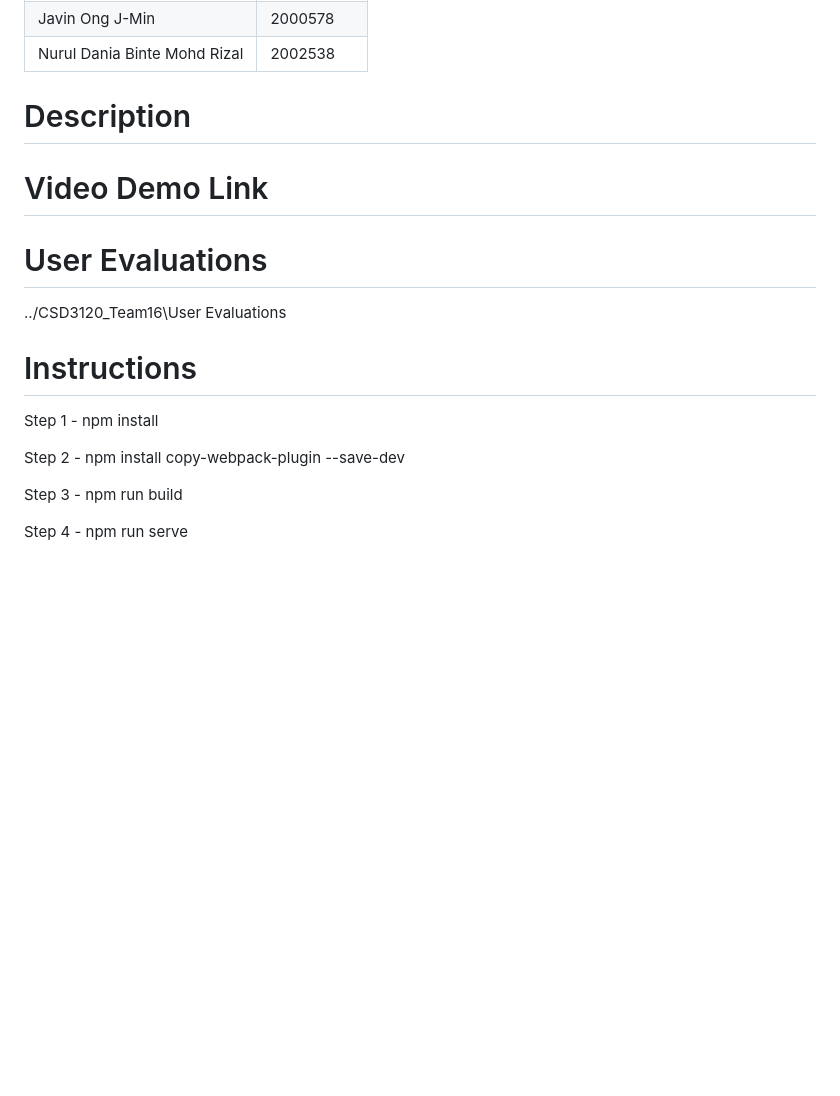
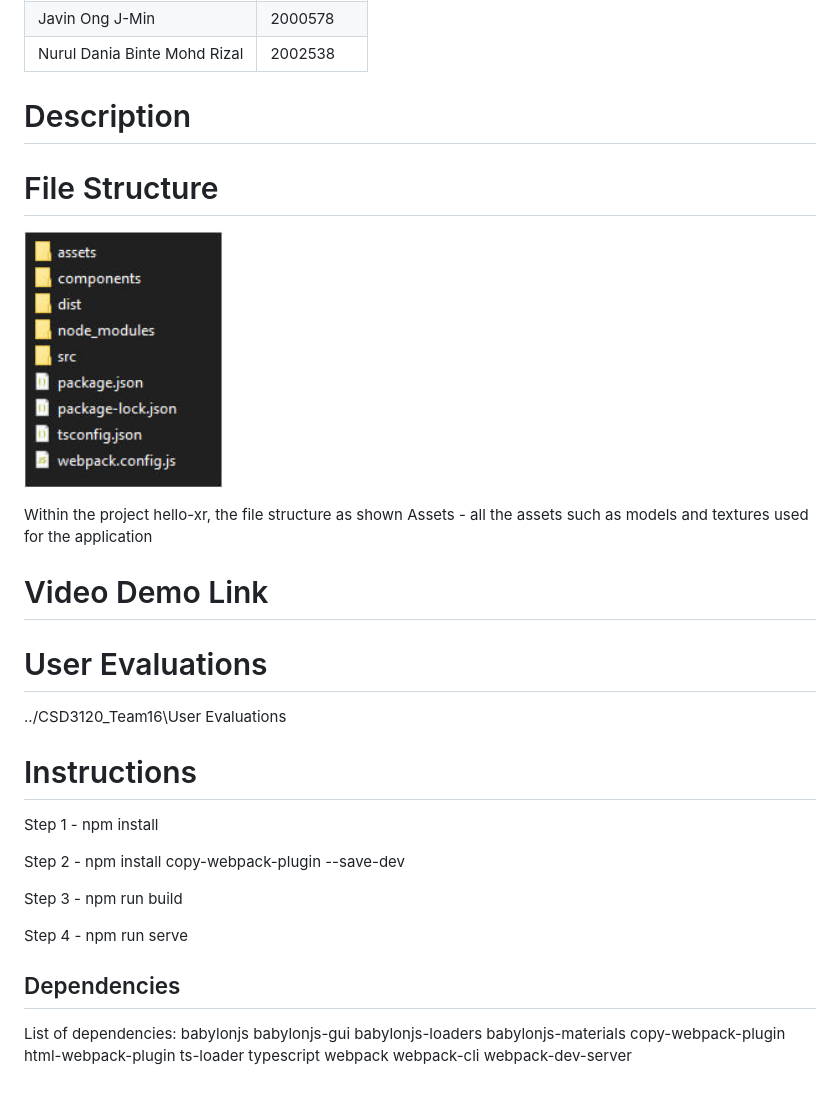
Before and after one commit to Jj0606/CSD3120_Team16, a Markdown page: README.md, the part around the change. Drawn GitHub-style; pictures changed too: files.jpg (added); blank space fills up the shorter version.

```diff
--- a/README.md
+++ b/README.md
@@ -11,11 +11,17 @@
 
 # Description
 
+# File Structure
+<p>
+  <img src="files.jpg" width="200" >
+</p>
+Within the project hello-xr, the file structure as shown
+Assets - all the assets such as models and textures used for the application
+
 # Video Demo Link
 
 # User Evaluations
 ../CSD3120_Team16\User Evaluations
-
 
 # Instructions
 Step 1 - npm install
@@ -25,3 +31,17 @@ Step 2 - npm install copy-webpack-plugin --save-dev
 Step 3 - npm run build
 
 Step 4 - npm run serve
+
+## Dependencies
+List of dependencies:
+    babylonjs
+    babylonjs-gui
+    babylonjs-loaders
+    babylonjs-materials
+    copy-webpack-plugin
+    html-webpack-plugin
+    ts-loader
+    typescript
+    webpack
+    webpack-cli
+    webpack-dev-server
```
